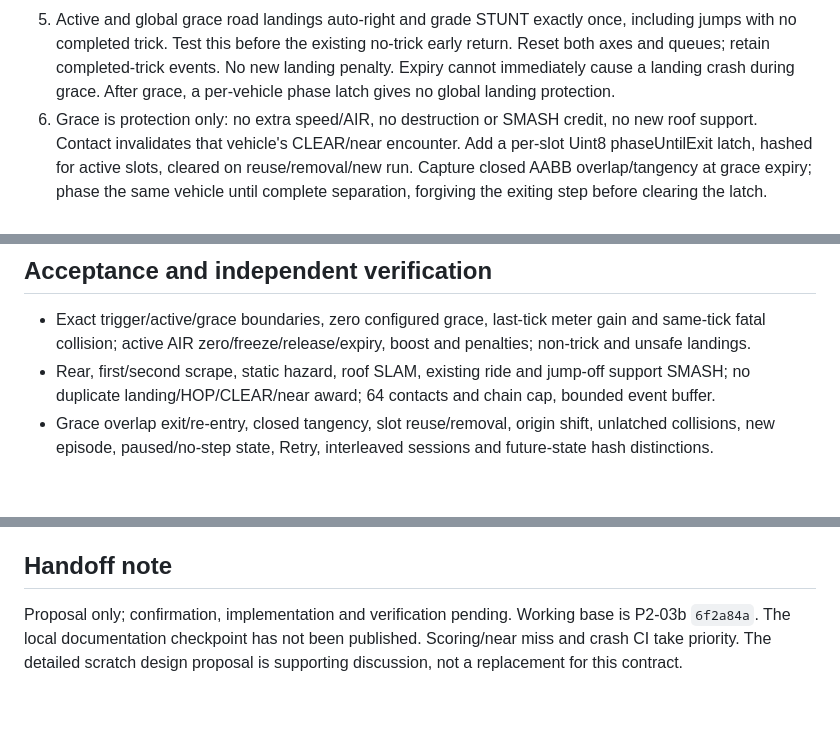
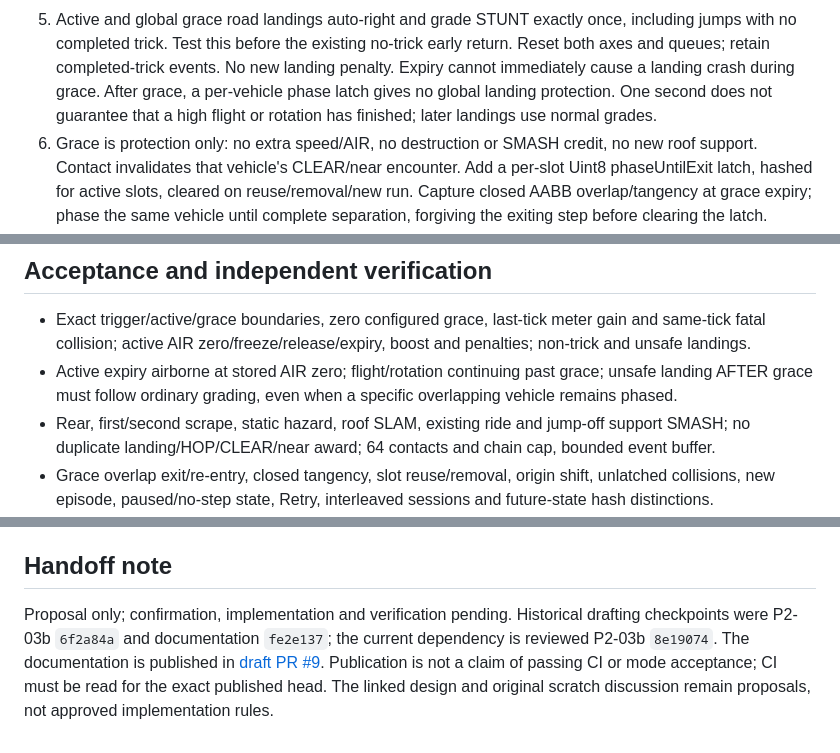
Before and after one commit to Max-Sundstrom/iskendy_game, a Markdown page: docs/tasks/P2-04a.md, 3 parts joined by grey strips. Drawn GitHub-style; blank space fills up the shorter version.

```diff
--- a/docs/tasks/P2-04a.md
+++ b/docs/tasks/P2-04a.md
@@ -50,6 +50,7 @@ Keep existing numeric durations, speed factor and score values in tuning unchang
    no completed trick. Test this before the existing no-trick early return. Reset both axes and queues;
    retain completed-trick events. No new landing penalty. Expiry cannot immediately cause a landing
    crash during grace. After grace, a per-vehicle phase latch gives no global landing protection.
+   One second does not guarantee that a high flight or rotation has finished; later landings use normal grades.
 6. Grace is protection only: no extra speed/AIR, no destruction or SMASH credit, no new roof support.
    Contact invalidates that vehicle's CLEAR/near encounter. Add a per-slot Uint8 phaseUntilExit latch,
    hashed for active slots, cleared on reuse/removal/new run. Capture closed AABB overlap/tangency at
@@ -66,6 +67,8 @@ Keep existing numeric durations, speed factor and score values in tuning unchang
 
 - Exact trigger/active/grace boundaries, zero configured grace, last-tick meter gain and same-tick fatal
   collision; active AIR zero/freeze/release/expiry, boost and penalties; non-trick and unsafe landings.
+- Active expiry airborne at stored AIR zero; flight/rotation continuing past grace; unsafe landing AFTER
+  grace must follow ordinary grading, even when a specific overlapping vehicle remains phased.
 - Rear, first/second scrape, static hazard, roof SLAM, existing ride and jump-off support SMASH; no
   duplicate landing/HOP/CLEAR/near award; 64 contacts and chain cap, bounded event buffer.
 - Grace overlap exit/re-entry, closed tangency, slot reuse/removal, origin shift, unlatched collisions,
@@ -82,6 +85,8 @@ Keep existing numeric durations, speed factor and score values in tuning unchang
 
 ## Handoff note
 
-Proposal only; confirmation, implementation and verification pending. Working base is P2-03b `6f2a84a`.
-The local documentation checkpoint has not been published. Scoring/near miss and crash CI take priority.
-The detailed scratch design proposal is supporting discussion, not a replacement for this contract.
+Proposal only; confirmation, implementation and verification pending. Historical drafting checkpoints were
+P2-03b `6f2a84a` and documentation `fe2e137`; the current dependency is reviewed P2-03b `8e19074`.
+The documentation is published in [draft PR #9](https://github.com/Max-Sundstrom/iskendy_game/pull/9).
+Publication is not a claim of passing CI or mode acceptance; CI must be read for the exact published head.
+The linked design and original scratch discussion remain proposals, not approved implementation rules.
```
Also changed, not shown: docs/design/P2-04-modes.ru.md (+24 -10 lines).
